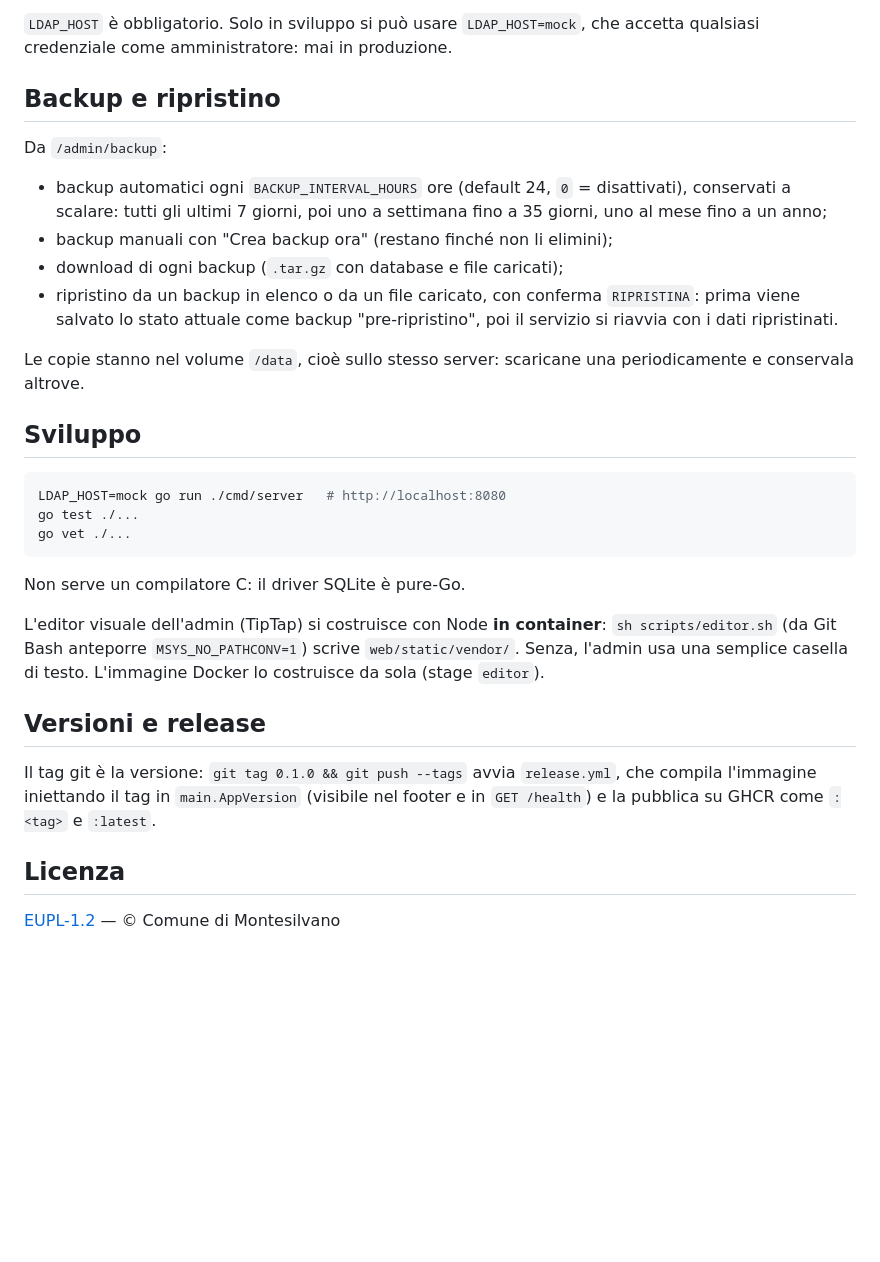
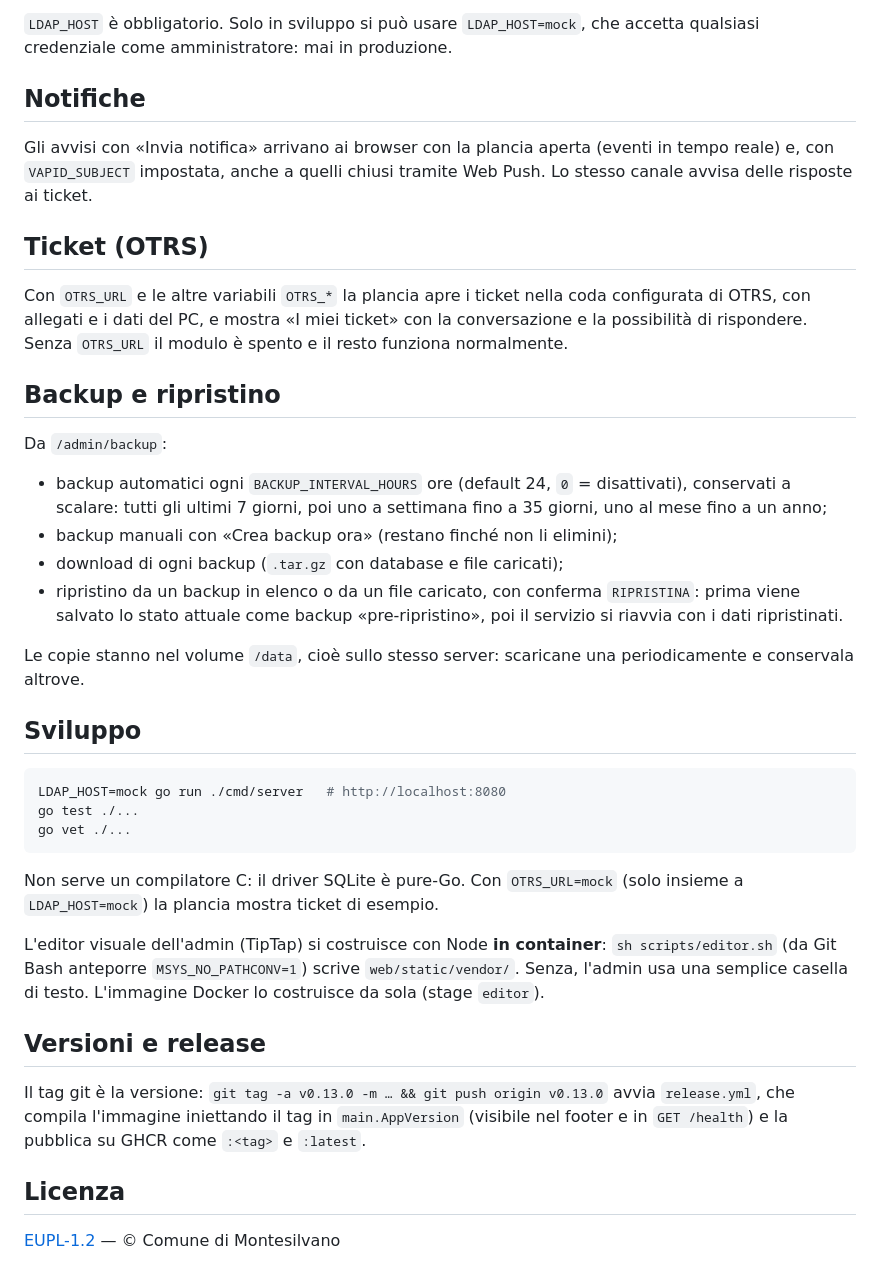
Before and after one commit to Comune-di-Montesilvano/CruscottoPA, a Markdown page: README.md, the part around one of its changes. Drawn GitHub-style; blank space fills up the shorter version.

````diff
--- a/README.md
+++ b/README.md
@@ -35,14 +60,22 @@ Al primo avvio esistono solo la categoria "Applicativi" con Rubrica e Webmail **
 
 `LDAP_HOST` è obbligatorio. Solo in sviluppo si può usare `LDAP_HOST=mock`, che accetta qualsiasi credenziale come amministratore: mai in produzione.
+
+## Notifiche
+
+Gli avvisi con «Invia notifica» arrivano ai browser con la plancia aperta (eventi in tempo reale) e, con `VAPID_SUBJECT` impostata, anche a quelli chiusi tramite Web Push. Lo stesso canale avvisa delle risposte ai ticket.
+
+## Ticket (OTRS)
+
+Con `OTRS_URL` e le altre variabili `OTRS_*` la plancia apre i ticket nella coda configurata di OTRS, con allegati e i dati del PC, e mostra «I miei ticket» con la conversazione e la possibilità di rispondere. Senza `OTRS_URL` il modulo è spento e il resto funziona normalmente.
 
 ## Backup e ripristino
 
 Da `/admin/backup`:
 
 - backup automatici ogni `BACKUP_INTERVAL_HOURS` ore (default 24, `0` = disattivati), conservati a scalare: tutti gli ultimi 7 giorni, poi uno a settimana fino a 35 giorni, uno al mese fino a un anno;
-- backup manuali con "Crea backup ora" (restano finché non li elimini);
+- backup manuali con «Crea backup ora» (restano finché non li elimini);
 - download di ogni backup (`.tar.gz` con database e file caricati);
-- ripristino da un backup in elenco o da un file caricato, con conferma `RIPRISTINA`: prima viene salvato lo stato attuale come backup "pre-ripristino", poi il servizio si riavvia con i dati ripristinati.
+- ripristino da un backup in elenco o da un file caricato, con conferma `RIPRISTINA`: prima viene salvato lo stato attuale come backup «pre-ripristino», poi il servizio si riavvia con i dati ripristinati.
 
 Le copie stanno nel volume `/data`, cioè sullo stesso server: scaricane una periodicamente e conservala altrove.
 
@@ -54,13 +87,13 @@ go test ./...
 go vet ./...
 ```
 
-Non serve un compilatore C: il driver SQLite è pure-Go.
+Non serve un compilatore C: il driver SQLite è pure-Go. Con `OTRS_URL=mock` (solo insieme a `LDAP_HOST=mock`) la plancia mostra ticket di esempio.
 
 L'editor visuale dell'admin (TipTap) si costruisce con Node **in container**: `sh scripts/editor.sh` (da Git Bash anteporre `MSYS_NO_PATHCONV=1`) scrive `web/static/vendor/`. Senza, l'admin usa una semplice casella di testo. L'immagine Docker lo costruisce da sola (stage `editor`).
 
 ## Versioni e release
 
-Il tag git è la versione: `git tag 0.1.0 && git push --tags` avvia `release.yml`, che compila l'immagine iniettando il tag in `main.AppVersion` (visibile nel footer e in `GET /health`) e la pubblica su GHCR come `:<tag>` e `:latest`.
+Il tag git è la versione: `git tag -a v0.13.0 -m … && git push origin v0.13.0` avvia `release.yml`, che compila l'immagine iniettando il tag in `main.AppVersion` (visibile nel footer e in `GET /health`) e la pubblica su GHCR come `:<tag>` e `:latest`.
 
 ## Licenza
 
````
Also changed, not shown: other parts of README.md (+36 -11 lines), CLAUDE.md (+7 -11 lines).
